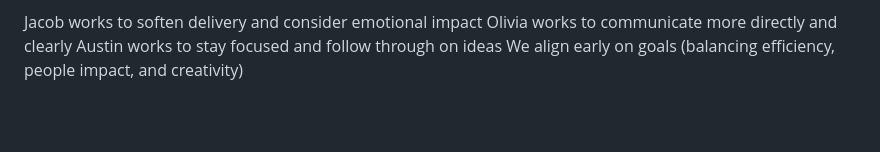
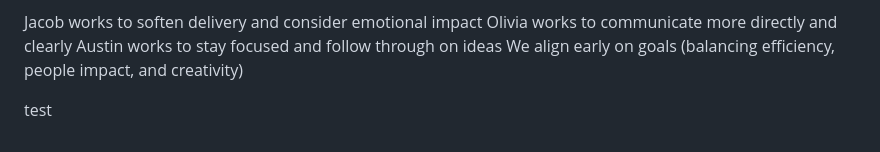
Before and after one commit to JH2318/CIS209GroupProject, a Markdown page: README.md, the part around the change. Drawn GitHub-style; blank space fills up the shorter version.

```diff
--- a/README.md
+++ b/README.md
@@ -235,3 +235,5 @@ Jacob works to soften delivery and consider emotional impact
 Olivia works to communicate more directly and clearly
 Austin works to stay focused and follow through on ideas
 We align early on goals (balancing efficiency, people impact, and creativity)
+
+test
```
